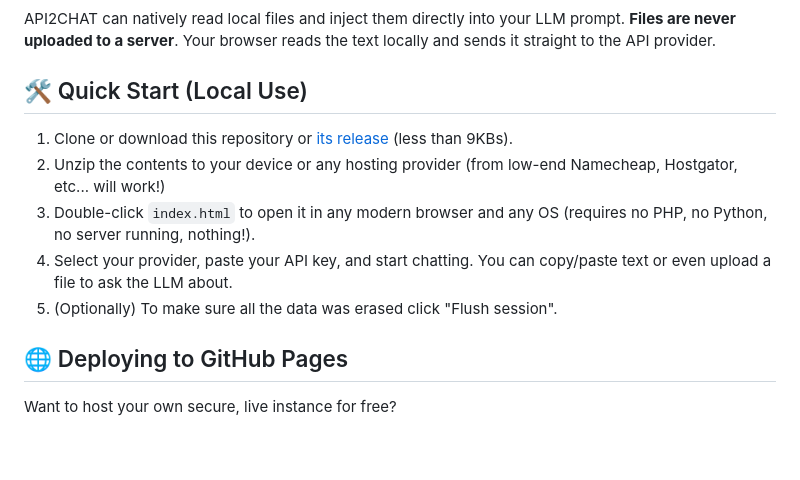
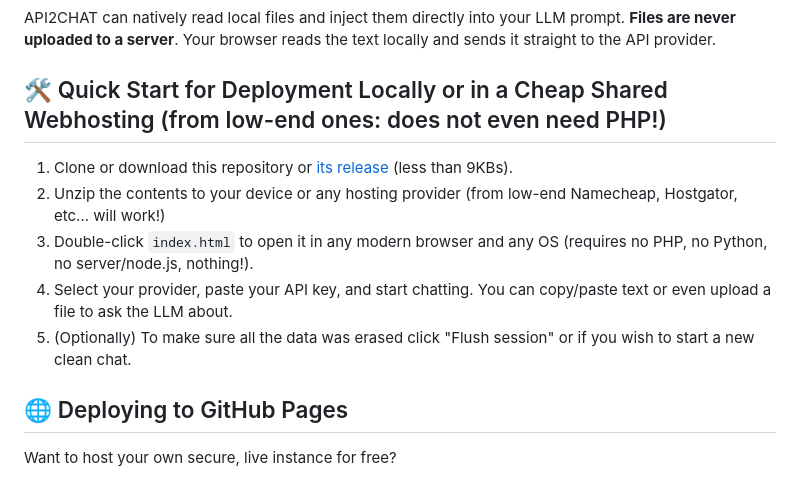
Before and after one commit to PacifAIst/API2CHAT, a Markdown page: README.md, the part around the change. Drawn GitHub-style; blank space fills up the shorter version.

```diff
--- a/README.md
+++ b/README.md
@@ -45,13 +45,13 @@ API2CHAT features a sleek, terminal-inspired interface designed for speed and lo
 ### 📎 Local File Reading (Zero-Upload)
 API2CHAT can natively read local files and inject them directly into your LLM prompt. **Files are never uploaded to a server**. Your browser reads the text locally and sends it straight to the API provider.
 
-## 🛠️ Quick Start (Local Use)
+## 🛠️ Quick Start for Deployment Locally or in a Cheap Shared Webhosting (from low-end ones: does not even need PHP!)
 
 1. Clone or download this repository or [its release](https://github.com/PacifAIst/API2CHAT/releases/download/API2CHAT/API2CHAT_v1.0.0.zip) (less than 9KBs).
 2. Unzip the contents to your device or any hosting provider (from low-end Namecheap, Hostgator, etc... will work!)
-3. Double-click `index.html` to open it in any modern browser and any OS (requires no PHP, no Python, no server running, nothing!).
+3. Double-click `index.html` to open it in any modern browser and any OS (requires no PHP, no Python, no server/node.js, nothing!).
 4. Select your provider, paste your API key, and start chatting. You can copy/paste text or even upload a file to ask the LLM about.
-5. (Optionally) To make sure all the data was erased click "Flush session".
+5. (Optionally) To make sure all the data was erased click "Flush session" or if you wish to start a new clean chat.
 
 ## 🌐 Deploying to GitHub Pages
 
```
